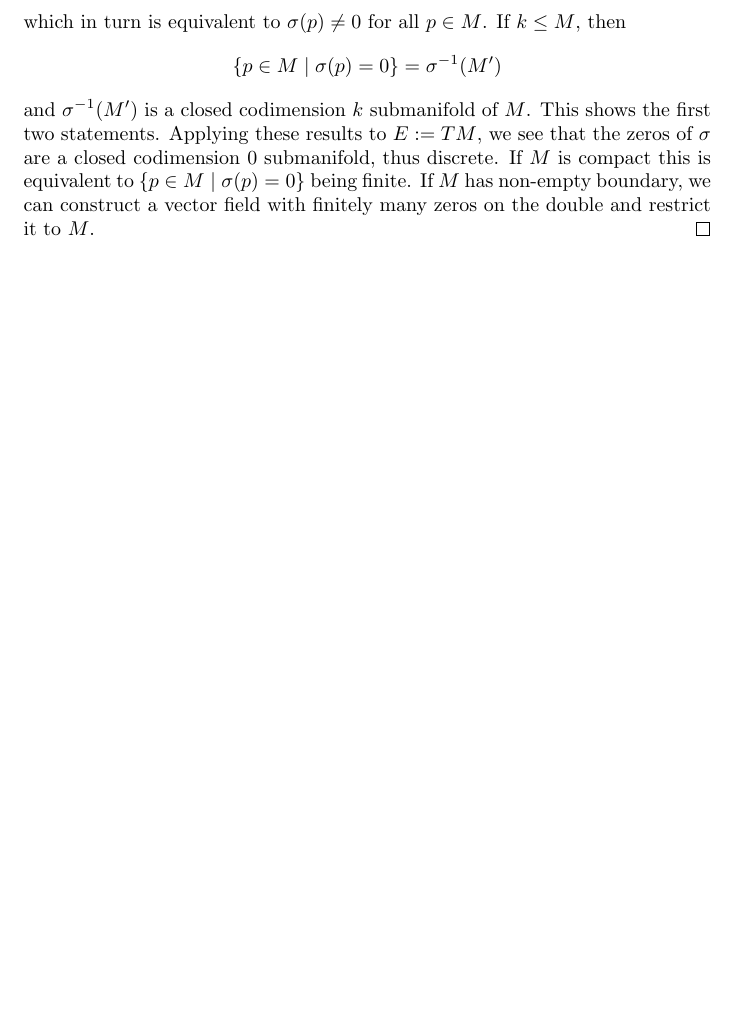
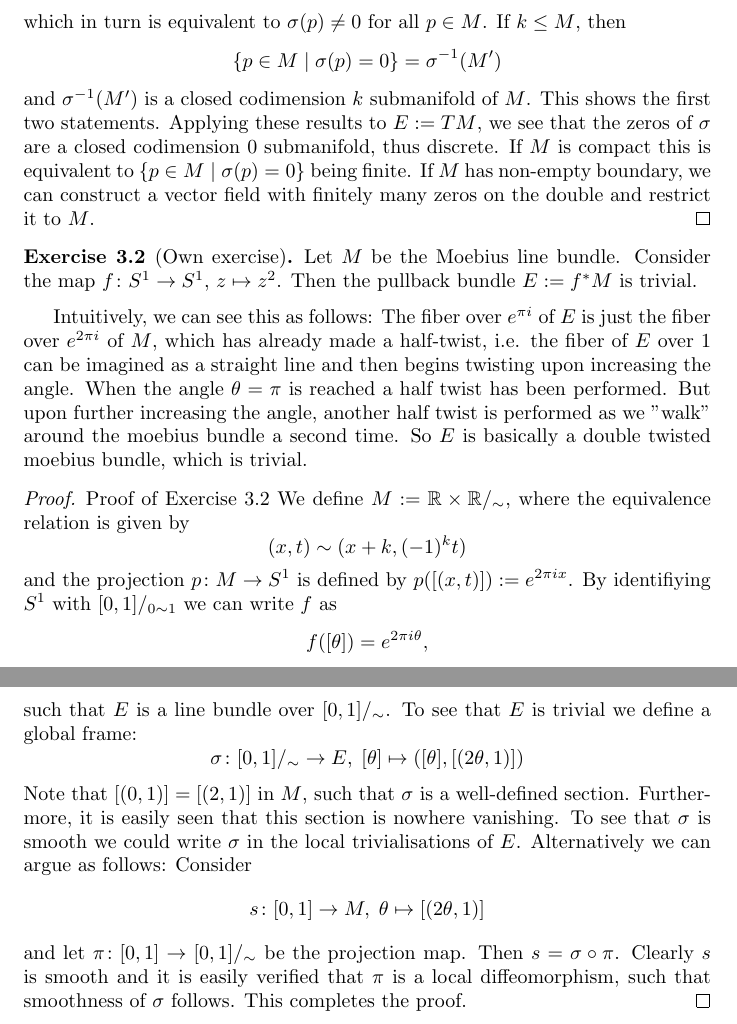
Before and after one commit to JohannesVinnemeier/Notes, a LaTeX document (main.tex, which reads sections/Solutions/solutions.tex): part of page 24 of 25 before the commit and two parts of pages 24 and 25 of 26 after it, the two joined at a grey line, cut so that both start at the same text, the shorter picture padded with empty space. Compiled offline with pdfLaTeX.

Commit message:
added exercise

```diff
--- a/sections/Solutions/solutions.tex
+++ b/sections/Solutions/solutions.tex
@@ -16,3 +16,27 @@ In particular, there exists a smooth vector field $X$ on $M$, where the zeros of
     \[\{p \in M \mid \sigma(p) = 0\} = \sigma^{-1}(M^\prime) \]
     and $\sigma^{-1}(M^\prime)$ is a closed codimension $k$ submanifold of $M$. This shows the first two statements. Applying these results to $E := TM$, we see that the zeros of $\sigma$ are a closed codimension $0$ submanifold, thus discrete. If $M$ is compact this is equivalent to $\{p \in M \mid \sigma(p) = 0\}$ being finite. If $M$ has non-empty boundary, we can construct a vector field with finitely many zeros on the double and restrict it to $M$.
 \end{proof}
+
+
+\begin{exercise}[Own exercise]
+    \label{ex:pullback_of_moebius_bundle}
+    Let $M$ be the Moebius line bundle. Consider the map $f \colon S^1 \to S^1, \, z \mapsto z^2$. Then the pullback bundle $E := f^*M$ is trivial.
+\end{exercise}
+Intuitively, we can see this as follows: The fiber over $e^{\pi i}$ of $E$ is just the fiber over $e^{2 \pi i}$ of $M$, which has already made a half-twist, i.e. the fiber of $E$ over $1$ can be imagined as a straight line and then begins twisting upon increasing the angle. When the angle $\theta = \pi$ is reached a half twist has been performed. But upon further increasing the angle, another half twist is performed as we "walk" around the moebius bundle a second time. So $E$ is basically a double twisted moebius bundle, which is trivial.
+
+\begin{proof}{Proof of Exercise \ref{ex:pullback_of_moebius_bundle}}
+    We define $M := \R \times \R/_\sim $, where the equivalence relation is given by
+    \[
+    (x,t) \sim (x + k, (-1)^kt)
+    \]
+    and the projection $p \colon M \to S^1$ is defined by $p([(x,t)]) := e^{2 \pi i x}$.
+    By identifiying $S^1$ with $[0,1]/_{0 \sim 1}$ we can write $f$ as
+    \[
+    f([\theta]) = e^{2\pi i \theta},
+    \]
+    such that $E$ is a line bundle over $[0,1]/_\sim$. To see that $E$ is trivial we define a global frame:
+    \[
+    \sigma \colon [0,1]/_\sim \to E, \; [\theta] \mapsto ([\theta],[(2\theta,1)])
+    \]
+    Note that $[(0,1)] = [(2,1)]$ in $M$, such that $\sigma$ is a well-defined section. Furthermore, it is easily seen that this section is nowhere vanishing. To see that $\sigma$ is smooth we could write $\sigma$ in the local trivialisations of $E$. Alternatively we can argue as follows: Consider $$s \colon [0,1] \to M, \; \theta \mapsto [(2\theta,1)]$$ and let $\pi \colon [0,1] \to [0,1]/_\sim$ be the projection map. Then $s = \sigma \circ \pi$. Clearly $s$ is smooth and it is easily verified that $\pi$ is a local diffeomorphism, such that smoothness of $\sigma$ follows. This completes the proof.
+\end{proof}
```
Also changed, not shown: main.pdf.
